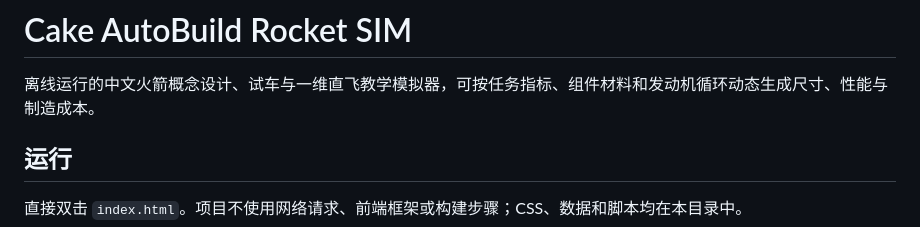
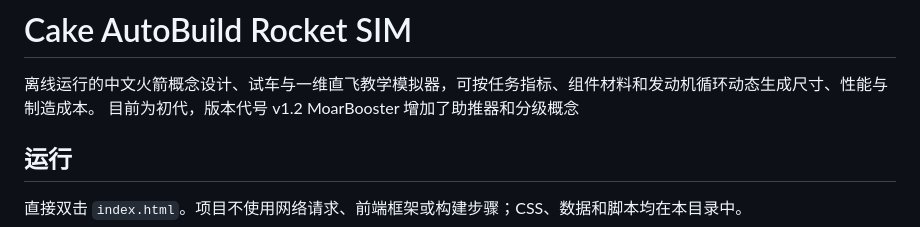
Before and after one commit to liyingcake/Cake-AutoBuild-Rocket-Sim-HTML, a Markdown page: README.md, the part around the change. Rendered like a GitHub page.

```diff
--- a/README.md
+++ b/README.md
@@ -1,6 +1,8 @@
 # Cake AutoBuild Rocket SIM
 
 离线运行的中文火箭概念设计、试车与一维直飞教学模拟器，可按任务指标、组件材料和发动机循环动态生成尺寸、性能与制造成本。
+目前为初代，版本代号 v1.2 MoarBooster
+增加了助推器和分级概念
 
 ## 运行
 
```
